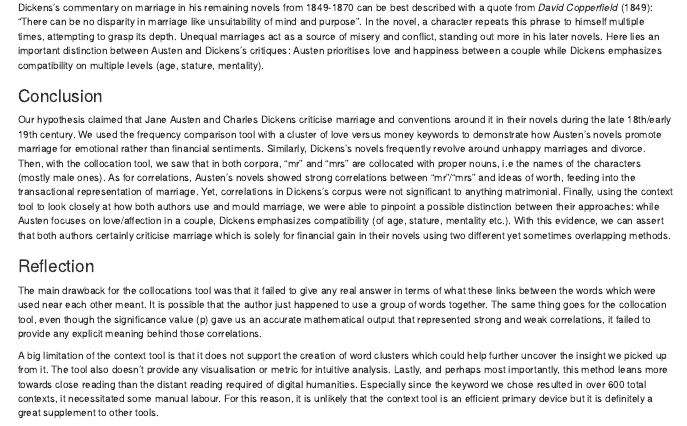
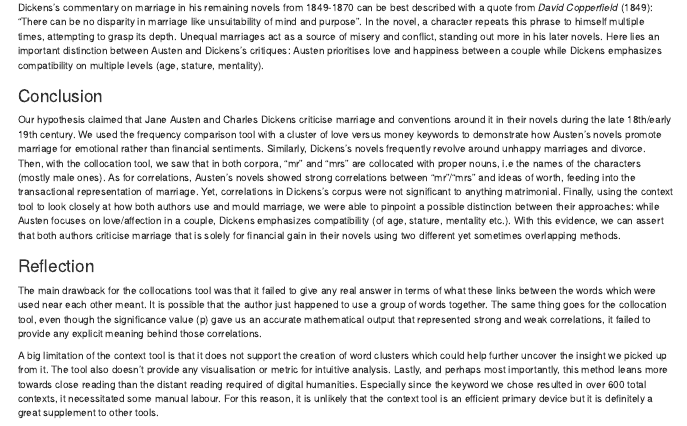
Before and after one commit to n1shtha/voyant_project, an R Markdown document (index.Rmd): the page in a window 1100 px wide, from 5280 px down. Rendered offline with R 4.5, knitr and Pandoc, with nearby package versions.

Commit message:
Final final submission.

```diff
--- a/index.Rmd
+++ b/index.Rmd
@@ -74,7 +74,7 @@ We used the same methodology and keyword to analyse the Charles Dickens corpus.
 Dickens’s commentary on marriage in his remaining novels from 1849-1870 can be best described with a quote from *David Copperfield* (1849): “There can be no disparity in marriage like unsuitability of mind and purpose”. In the novel, a character repeats this phrase to himself multiple times, attempting to grasp its depth. Unequal marriages act as a source of misery and conflict, standing out more in his later novels. Here lies an important distinction between Austen and Dickens’s critiques: Austen prioritises love and happiness between a couple while Dickens emphasizes compatibility on multiple levels (age, stature, mentality).
 
 ### Conclusion
-Our hypothesis claimed that Jane Austen and Charles Dickens criticise marriage and conventions around it in their novels during the late 18th/early 19th century. We used the frequency comparison tool with a cluster of love versus money keywords to demonstrate how Austen’s novels promote marriage for emotional rather than financial sentiments. Similarly, Dickens’s novels frequently revolve around unhappy marriages and divorce. Then, with the collocation tool, we saw that in both corpora, “mr” and “mrs” are collocated with proper nouns, i.e the names of the characters (mostly male ones). As for correlations, Austen’s novels showed strong correlations between “mr”/“mrs” and ideas of worth, feeding into the transactional representation of marriage. Yet, correlations in Dickens’s corpus were not significant to anything matrimonial. Finally, using the context tool to look closely at how both authors use and mould marriage, we were able to pinpoint a possible distinction between their approaches: while Austen focuses on love/affection in a couple, Dickens emphasizes compatibility (of age, stature, mentality etc.). With this evidence, we can assert that both authors certainly criticise marriage which is solely for financial gain in their novels using two different yet sometimes overlapping methods.
+Our hypothesis claimed that Jane Austen and Charles Dickens criticise marriage and conventions around it in their novels during the late 18th/early 19th century. We used the frequency comparison tool with a cluster of love versus money keywords to demonstrate how Austen’s novels promote marriage for emotional rather than financial sentiments. Similarly, Dickens’s novels frequently revolve around unhappy marriages and divorce. Then, with the collocation tool, we saw that in both corpora, “mr” and “mrs” are collocated with proper nouns, i.e the names of the characters (mostly male ones). As for correlations, Austen’s novels showed strong correlations between “mr”/“mrs” and ideas of worth, feeding into the transactional representation of marriage. Yet, correlations in Dickens’s corpus were not significant to anything matrimonial. Finally, using the context tool to look closely at how both authors use and mould marriage, we were able to pinpoint a possible distinction between their approaches: while Austen focuses on love/affection in a couple, Dickens emphasizes compatibility (of age, stature, mentality etc.). With this evidence, we can assert that both authors criticise marriage that is solely for financial gain in their novels using two different yet sometimes overlapping methods.
 
 ### Reflection
 The main drawback for the collocations tool was that it failed to give any real answer in terms of what these links between the words which were used near each other meant. It is possible that the author just happened to use a group of words together. The same thing goes for the collocation tool, even though the significance value (p) gave us an accurate mathematical output that represented strong and weak correlations, it failed to provide any explicit meaning behind those correlations.
```
Also changed, not shown: index.html.
